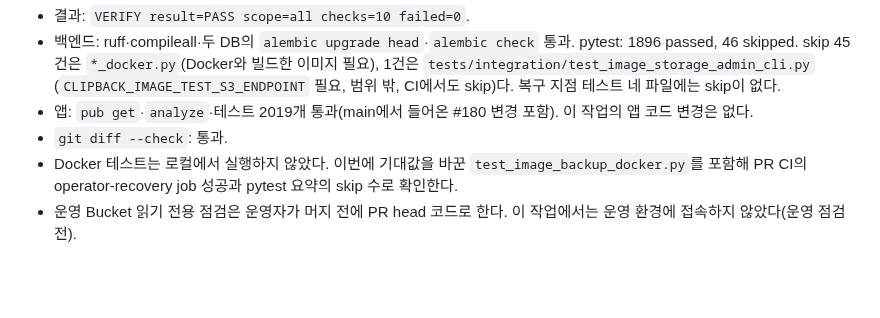
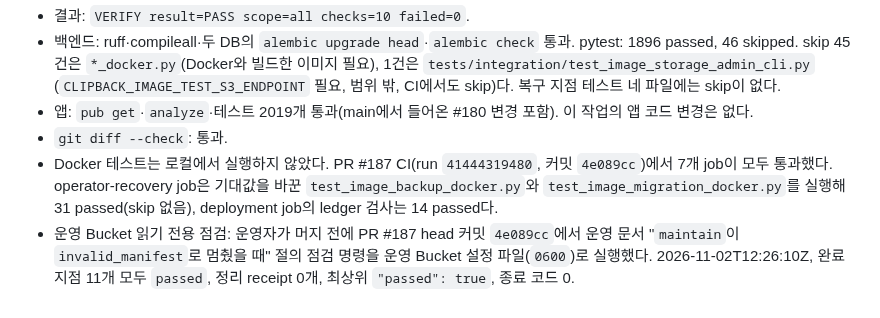
Before and after one commit to clip-back/clipback, a Markdown page: docs/history/2026-11-02-recovery-point-contract-2.md, the part around the change. Rendered like a GitHub page; blank space fills up the shorter version.

Commit message:
docs: 복구 지점 계약 2차의 운영 Bucket 점검과 PR CI 결과 기록 (#183)
Co-Authored-By: Claude Opus 5.5 <noreply@anthropic.com>

```diff
--- a/docs/history/2026-11-02-recovery-point-contract-2.md
+++ b/docs/history/2026-11-02-recovery-point-contract-2.md
@@ -260,6 +260,9 @@ merge 전 최종 리뷰 반영 코드(`db32d80`)에서도 같은 명령이 통
   (`CLIPBACK_IMAGE_TEST_S3_ENDPOINT` 필요, 범위 밖, CI에서도 skip)다. 복구 지점 테스트 네 파일에는 skip이 없다.
 - 앱: `pub get`·`analyze`·테스트 2019개 통과(main에서 들어온 #180 변경 포함). 이 작업의 앱 코드 변경은 없다.
 - `git diff --check`: 통과.
-- Docker 테스트는 로컬에서 실행하지 않았다. 이번에 기대값을 바꾼 `test_image_backup_docker.py`를 포함해 PR CI의 operator-recovery job 성공과
-  pytest 요약의 skip 수로 확인한다.
-- 운영 Bucket 읽기 전용 점검은 운영자가 머지 전에 PR head 코드로 한다. 이 작업에서는 운영 환경에 접속하지 않았다(운영 점검 전).
+- Docker 테스트는 로컬에서 실행하지 않았다. PR #187 CI(run `41444319480`, 커밋 `4e089cc`)에서 7개 job이 모두 통과했다.
+  operator-recovery job은 기대값을 바꾼 `test_image_backup_docker.py`와 `test_image_migration_docker.py`를 실행해
+  31 passed(skip 없음), deployment job의 ledger 검사는 14 passed다.
+- 운영 Bucket 읽기 전용 점검: 운영자가 머지 전에 PR #187 head 커밋 `4e089cc`에서 운영 문서 "`maintain`이 `invalid_manifest`로
+  멈췄을 때" 절의 점검 명령을 운영 Bucket 설정 파일(`0600`)로 실행했다. 2026-11-02T12:26:10Z, 완료 지점 11개 모두 `passed`,
+  정리 receipt 0개, 최상위 `"passed": true`, 종료 코드 0.
```
